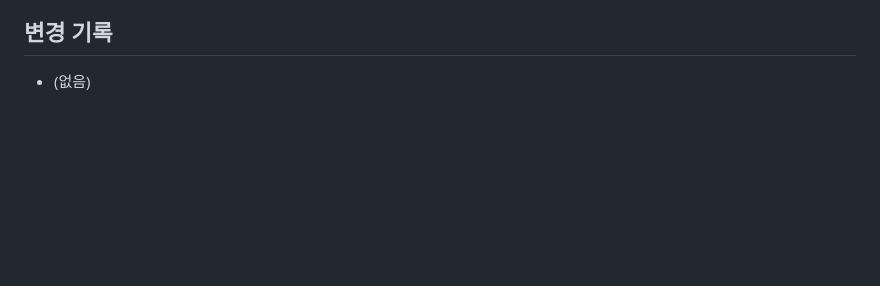
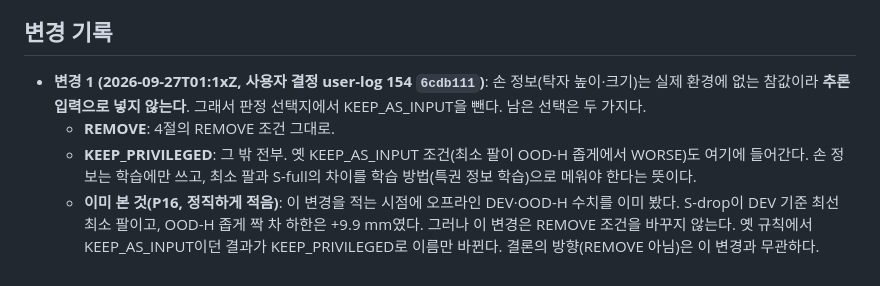
Before and after one commit to JuHyoungLee02/qdd, a Markdown page: docs/stage3/prereg_strip8b.md, the part around the change. Rendered like a GitHub page; blank space fills up the shorter version.

Commit message:
E-STRIP8b prereg change 1 (user decision user-log 154): hand-given true values never go into the inference input -> KEEP_AS_INPUT removed; choices REMOVE / KEEP_PRIVILEGED (old KEEP_AS_INPUT outcome maps to KEEP_PRIVILEGED); offline numbers already seen are stated, REMOVE rule unchanged
Co-Authored-By: Claude Opus 5.5 (1M context) <noreply@anthropic.com>
Claude-Session: https://claude.ai/code/session_01Hoa9E479bzVgxaNvQLJDrQ

```diff
--- a/docs/stage3/prereg_strip8b.md
+++ b/docs/stage3/prereg_strip8b.md
@@ -74,4 +74,7 @@
   - 816걸음은 b1의 절반 에폭이다.
 
 ## 변경 기록
-- (없음)
+- **변경 1 (2026-09-27T01:1xZ, 사용자 결정 user-log 154 `6cdb111`)**: 손 정보(탁자 높이·크기)는 실제 환경에 없는 참값이라 **추론 입력으로 넣지 않는다**. 그래서 판정 선택지에서 KEEP_AS_INPUT을 뺀다. 남은 선택은 두 가지다.
+  - **REMOVE**: 4절의 REMOVE 조건 그대로.
+  - **KEEP_PRIVILEGED**: 그 밖 전부. 옛 KEEP_AS_INPUT 조건(최소 팔이 OOD-H 좁게에서 WORSE)도 여기에 들어간다. 손 정보는 학습에만 쓰고, 최소 팔과 S-full의 차이를 학습 방법(특권 정보 학습)으로 메워야 한다는 뜻이다.
+  - **이미 본 것(P16, 정직하게 적음)**: 이 변경을 적는 시점에 오프라인 DEV·OOD-H 수치를 이미 봤다. S-drop이 DEV 기준 최선 최소 팔이고, OOD-H 좁게 짝 차 하한은 +9.9 mm였다. 그러나 이 변경은 REMOVE 조건을 바꾸지 않는다. 옛 규칙에서 KEEP_AS_INPUT이던 결과가 KEEP_PRIVILEGED로 이름만 바뀐다. 결론의 방향(REMOVE 아님)은 이 변경과 무관하다.
```
